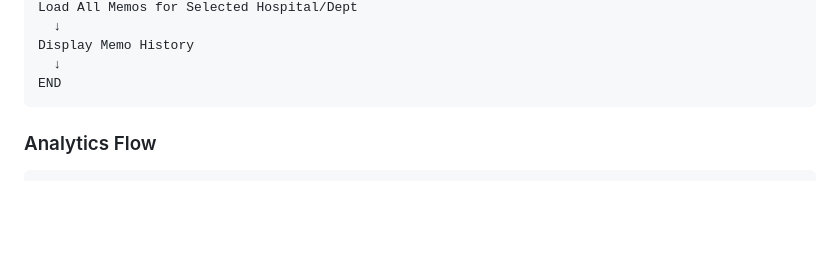
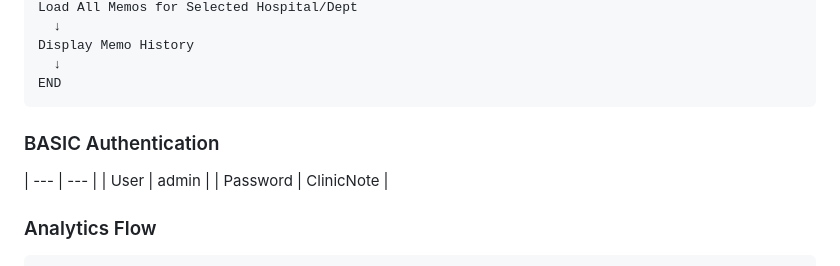
Before and after one commit to Uchida16104/Clinic-Note, a Markdown page: README.md, the part around the change. GitHub-like rendering; blank space fills up the shorter version.

````diff
--- a/README.md
+++ b/README.md
@@ -131,6 +131,12 @@ Display Memo History
   ↓
 END
 ```
+
+### BASIC Authentication
+
+| --- | --- |
+| User | admin |
+| Password | ClinicNote |
 
 ### Analytics Flow
 
````
